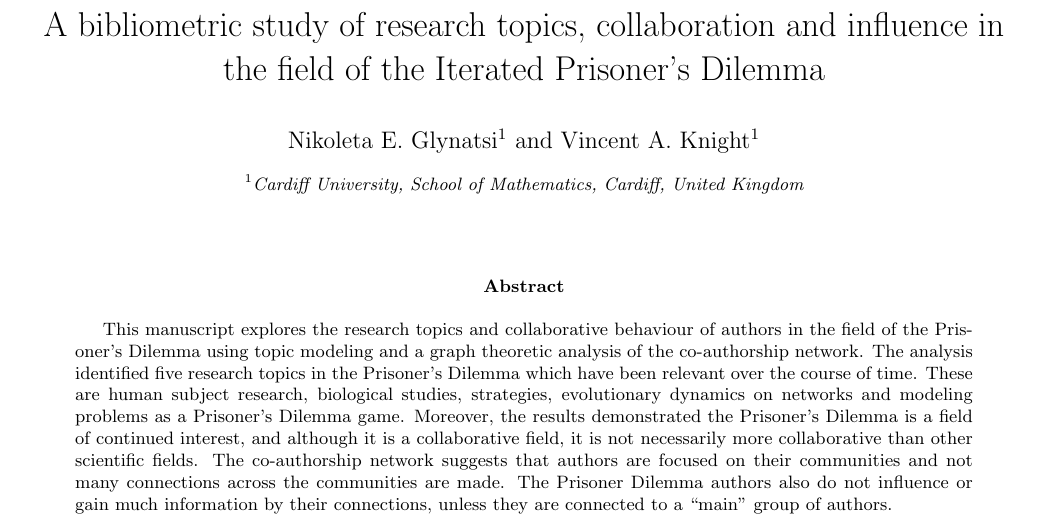
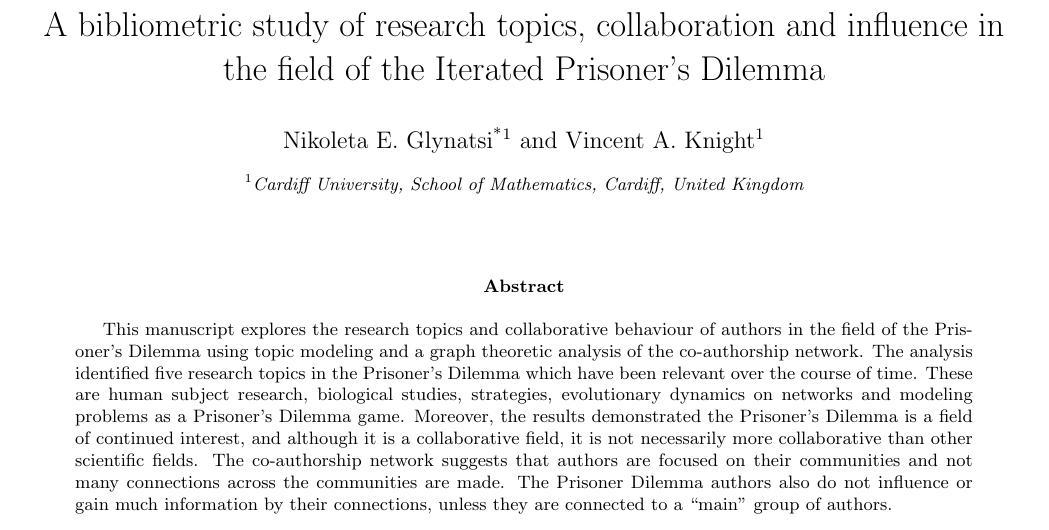
Before and after one commit to Nikoleta-v3/bibliometric-study-of-the-prisoners-dilemma, a LaTeX paper (main.tex): part of page 1 of 23, cut so that both start at the same text. Compiled offline with pdfLaTeX; a LaTeX package or settings file that is missing is left out.

Commit message:
add asterisk to corresponding author's name

```diff
--- a/main.tex
+++ b/main.tex
@@ -49,7 +49,7 @@
 \title{A bibliometric study of research topics, collaboration and influence in
 the field of the Iterated Prisoner's Dilemma}
 
-\author[1]{Nikoleta E. Glynatsi}
+\author[1]{Nikoleta E. Glynatsi\textsuperscript{*}}
 \author[1]{Vincent A. Knight}
 
 \affil[1]{Cardiff University, School of Mathematics, Cardiff, United Kingdom}
```
Also changed, not shown: main.pdf.
